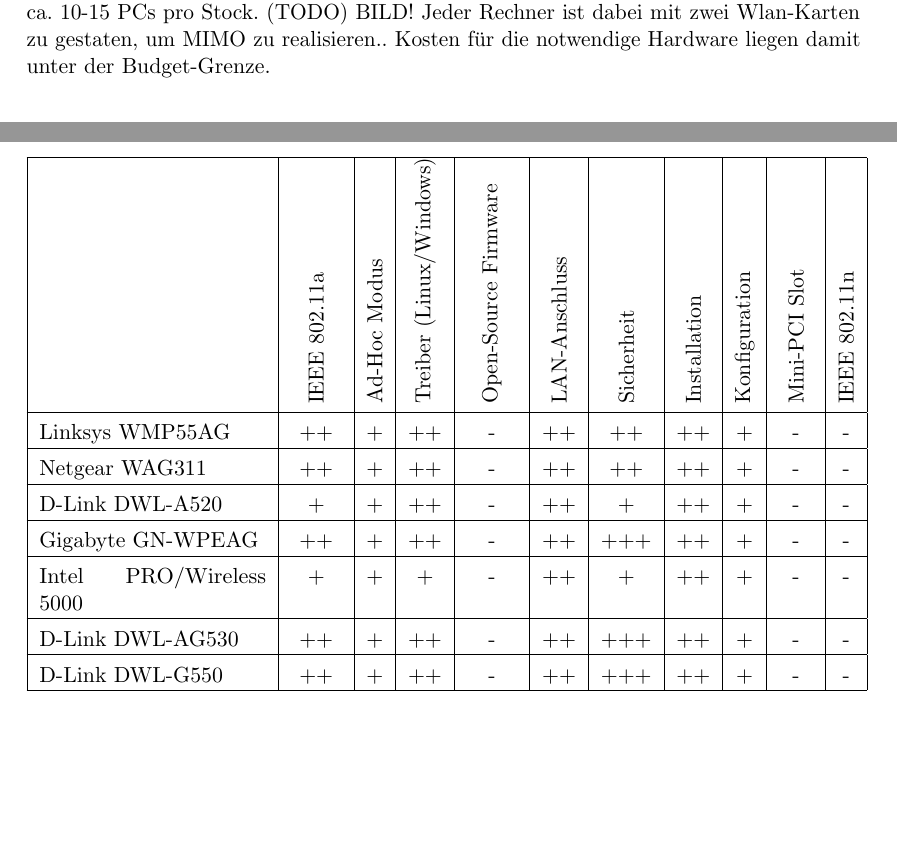
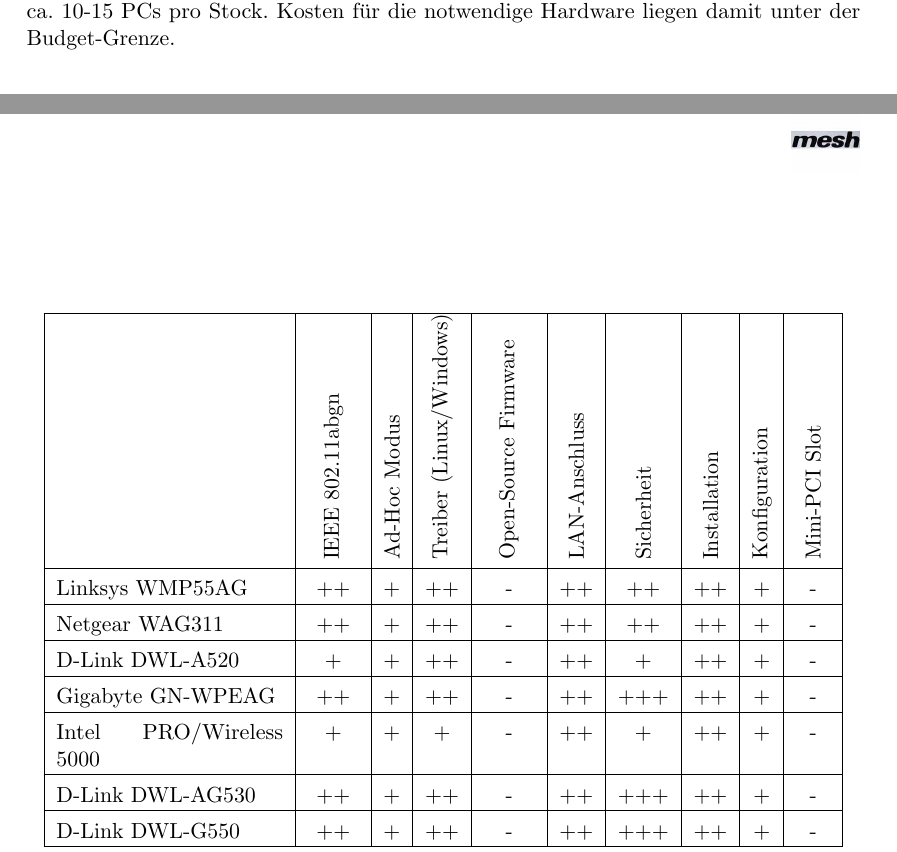
Before and after one commit to BackupTheBerlios/mesh2nexus-svn, a LaTeX document (latex/mesh.tex, which reads latex/Zusammenfassung.tex): two parts of pages 70 and 71 of 73, joined at a grey line, cut at the place of the change, the shorter picture padded with empty space. Compiled offline with pdfLaTeX; the source files are stored in an older character set and shown here as Unicode; an older LaTeX class or package is replaced by its successor.

Commit message:
Tabellen angepasst

```diff
--- a/latex/Zusammenfassung.tex
+++ b/latex/Zusammenfassung.tex
@@ -13,29 +13,29 @@
 \begin{center}
 \setlength{\extrarowheight}{4pt}
 \capstart
-\begin{tabular}{|p{4cm}|c|c|c|c|c|c|c|c|c|c|}
+\begin{tabular}{|p{4cm}|c|c|c|c|c|c|c|c|c|}
 \hline
 % HEAD BEGIN
  &
-\rotatebox{90}{IEEE 802.11a} & \rotatebox{90}{Ad-Hoc Modus} &
+\rotatebox{90}{IEEE 802.11abgn} & \rotatebox{90}{Ad-Hoc Modus} &
 \rotatebox{90}{Treiber (Linux/Windows)} & \rotatebox{90}{Open-Source Firmware} &
 \rotatebox{90}{LAN-Anschluss} & \rotatebox{90}{Sicherheit} &
 \rotatebox{90}{Installation} & \rotatebox{90}{Konfiguration} &
-\rotatebox{90}{Mini-PCI Slot} & \rotatebox{90}{IEEE 802.11n}\\
+\rotatebox{90}{Mini-PCI Slot}\\
 % HEAD END
 \hline
-Linksys WMP55AG                  & ++  & + & ++ & -   & ++ & ++  & ++ & + & -  & - \\
+Linksys WMP55AG                  & ++  & + & ++ & -   & ++ & ++  & ++ & + & - \\
 \hline
-Netgear WAG311                   & ++  & + & ++ & -   & ++ & ++  & ++ & + & -  & - \\
+Netgear WAG311                   & ++  & + & ++ & -   & ++ & ++  & ++ & + & - \\
 \hline
-D-Link DWL-A520                  & +   & + & ++ & -   & ++ & +   & ++ & + & -  & - \\
+D-Link DWL-A520                  & +   & + & ++ & -   & ++ & +   & ++ & + & - \\
 \hline
-Gigabyte GN-WPEAG                & ++  & + & ++ & -   & ++ & +++ & ++ & + & -  & - \\
+Gigabyte GN-WPEAG                & ++  & + & ++ & -   & ++ & +++ & ++ & + & - \\
 \hline
-Intel PRO/Wireless 5000          & +   & + & +  & -   & ++ & +   & ++ & + & -  & - \\
+Intel PRO/Wireless 5000          & +   & + & +  & -   & ++ & +   & ++ & + & - \\
 \hline
-D-Link DWL-AG530                 & ++  & + & ++ & -   & ++ & +++ & ++ & + & -  & - \\
+D-Link DWL-AG530                 & ++  & + & ++ & -   & ++ & +++ & ++ & + & - \\
 \hline
-D-Link DWL-G550                  & ++  & + & ++ & -   & ++ & +++ & ++ & + & -  & - \\
+D-Link DWL-G550                  & ++  & + & ++ & -   & ++ & +++ & ++ & + & - \\
 \hline
 \hline
@@ -107,7 +108,5 @@
 und \textbf{olsrd} als Routing Software als besonders geeignet erwiesen.
 
 Um das ganze Informatikgeb"aude abzudecken, w"urden ca. 30-45 PCs reichen.
-Das heisst ca. 10-15 PCs pro Stock.
-(TODO) BILD!
-Jeder Rechner ist dabei mit zwei Wlan-Karten zu gestaten, um MIMO zu realisieren..
-Kosten f"ur die notwendige Hardware liegen damit unter der Budget-Grenze.
+Das heisst ca. 10-15 PCs pro Stock. Kosten f"ur die notwendige Hardware
+liegen damit unter der Budget-Grenze.
```
Also changed, not shown: latex/mesh.pdf, latex/Zusammenfassung.tex (19 more changed lines).
